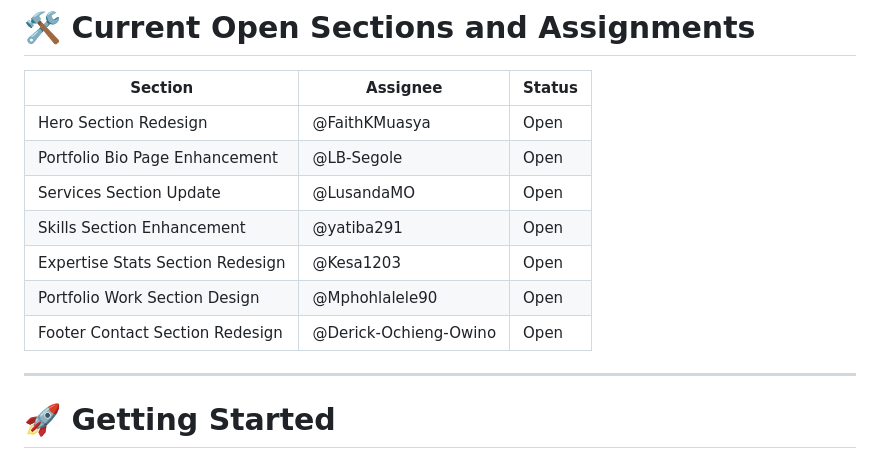
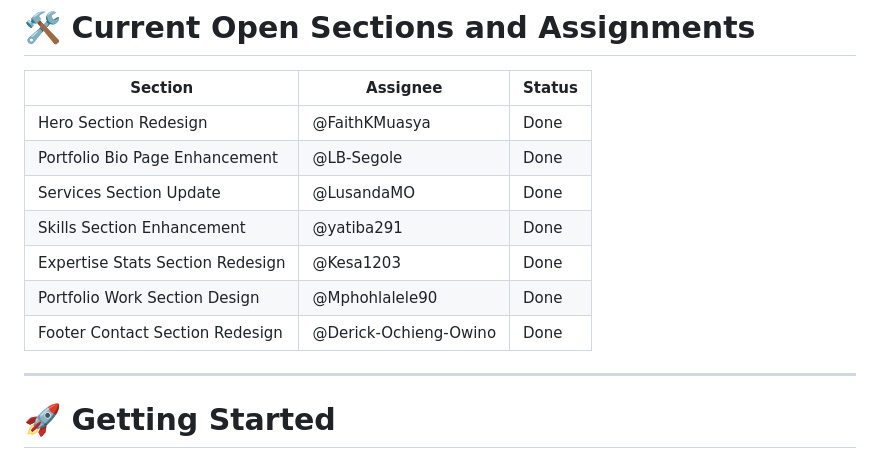
Before and after one commit to JuniorCarti/Portfolio-Redesign-Project-Web, a Markdown page: README.md, the part around the change. Rendered like a GitHub page.

```diff
--- a/README.md
+++ b/README.md
@@ -38,13 +38,13 @@ LICENSE
 
 | Section                        | Assignee               | Status |
 |---------------------------------|-------------------------|--------|
-| Hero Section Redesign           | @FaithKMuasya           | Open   |
-| Portfolio Bio Page Enhancement  | @LB-Segole              | Open   |
-| Services Section Update         | @LusandaMO              | Open   |
-| Skills Section Enhancement      | @yatiba291              | Open   |
-| Expertise Stats Section Redesign| @Kesa1203               | Open   |
-| Portfolio Work Section Design   | @Mphohlalele90          | Open   |
-| Footer Contact Section Redesign | @Derick-Ochieng-Owino   | Open   |
+| Hero Section Redesign           | @FaithKMuasya           | Done   |
+| Portfolio Bio Page Enhancement  | @LB-Segole              | Done   |
+| Services Section Update         | @LusandaMO              | Done   |
+| Skills Section Enhancement      | @yatiba291              | Done  |
+| Expertise Stats Section Redesign| @Kesa1203               | Done  |
+| Portfolio Work Section Design   | @Mphohlalele90          | Done   |
+| Footer Contact Section Redesign | @Derick-Ochieng-Owino   | Done  |
 
 ---
 
```
